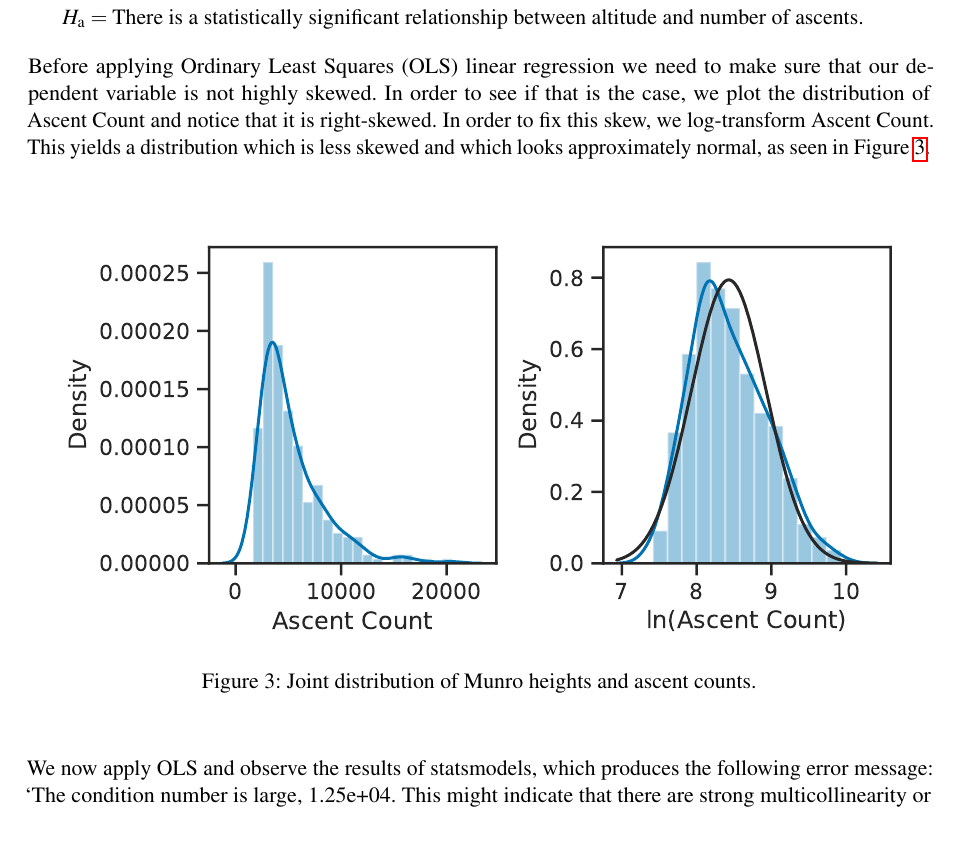
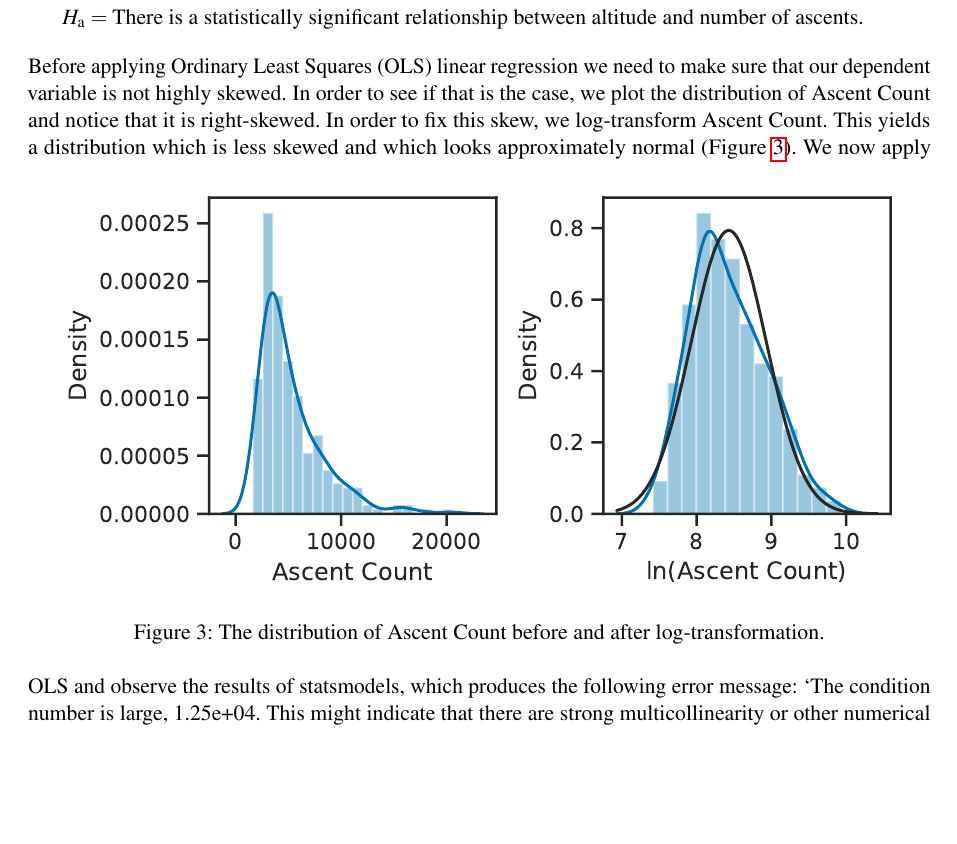
Before and after one commit to filipbalucha/FDS_final_project, a LaTeX document (report/fds-project-option-X.tex): part of page 5 of 12, cut so that both start at the same text, the shorter picture padded with empty space. Compiled offline with pdfLaTeX.

Commit message:
Updates from Overleaf

```diff
--- a/report/fds-project-option-X.tex
+++ b/report/fds-project-option-X.tex
@@ -215,23 +211,23 @@ To get an initial view of the data, we start by visualising the distributions of
 In order to better understand and identify some key outliers, it is worth having a look at a scatterplot of ascent count and altitude (Figure~\ref{fds-project-template:fig:scatterplot}). It comes as little surprise that the two most popular Munros are Ben Lomond and Ben Nevis. In fact, Ben Lomond takes the top spot despite being less than 1000 metres high. This could likely be explained by its extraordinary popularity with the people of Glasgow, Scotland's most populous city. It is within easy reach of said city, and is well-known as an accessible spot of natural beauty for Glaswegians. On the other hand, Ben Nevis' significant popularity was expected given its status as the tallest mountain in Britain. Its relatively isolated location in the North-West of Scotland does little to deter plenty of people from all over the UK from attempting the comparatively strenuous hike. \\ \\
 We are now in a better position to answer our initial question. Judging by Figure~\ref{fds-project-template:fig:scatterplot}, there appears to be no clear relationship between Munro altitude and ascent count. However, the outliers (e.g. Ben Nevis) should exert a leverage and thus we can still expect to see a positive relationship between number of ascents and altitude. Nevertheless, our conclusions will unfortunately be marred by the large variance in the left-hand side of the scatterplot. \\ \\
 We use hypothesis testing. The null and alternate hypotheses are as follows:
-% DECIDED: change null hypothesis to: hypothesis that the coefficient of altitude in the model equals 0
+% DECIDED: change null hypothesis to: hypothesis that
 %  this matches what's used by statsmodels, so could be less confusing
 \begin{align*}
     H_0 &= \text{There is not a statistically significant relationship between altitude and number of ascents.}\\
     H_\text{a} &= \text{There is a statistically significant relationship between altitude and number of ascents.}
 \end{align*}
 % DECIDED explain why log transform
-Before applying Ordinary Least Squares (OLS) linear regression we need to make sure that our dependent variable is not highly skewed. In order to see if that is the case, we plot the distribution of Ascent Count and notice that it is right-skewed. In order to fix this skew, we log-transform Ascent Count. This yields a distribution which is less skewed and which looks approximately normal, as seen in Figure~\ref{fds-project-template:fig:ascent_count_distribution}. \\ \\
+% TODO: fix transition here
+Before applying Ordinary Least Squares (OLS) linear regression we need to make sure that our dependent variable is not highly skewed. In order to see if that is the case, we plot the distribution of Ascent Count and notice that it is right-skewed. In order to fix this skew, we log-transform Ascent Count. This yields a distribution which is less skewed and which looks approximately normal (Figure~\ref{fds-project-template:fig:ascent_count_distribution}).
 % DECIDED: Split into figure a and b
-% DECIDED: make smaller? -> experiment
-% DECIDED: Use histogram instead of distplot (as per David's advice!)
+% TODO: should use shared y-axis? x-axis may be a bit misleading, b is actually much more "normal"
 \begin{figure} [h!]
   \centering
   \includegraphics{report/ascent_count_distribution.pdf}
-  \caption{Joint distribution of Munro heights and ascent counts.}
+  \caption{The distribution of Ascent Count before and after log-transformation.}
   \label{fds-project-template:fig:ascent_count_distribution}
-\end{figure} \\ \\
+\end{figure}
 % DECIDED: remove error message: reword in human language
 We now apply OLS and observe the results of statsmodels, which produces the following error message: \textquote{The condition number is large, 1.25e+04. This might indicate that there are strong multicollinearity or other numerical problems.} Since we are only using a single predictor, multicollinearity is out of the question – which means we need to deal with the numerical instability. We remedy the instability by normalising the independent variable – i.e. centering it around 0. \\ \\
 Applying OLS on the processed data yields the prediction seen in Figure~\ref{fds-project-template:fig:q1_prediction}.
```
Also changed, not shown: report/fds-project-option-X.tex (10 more changed lines).
